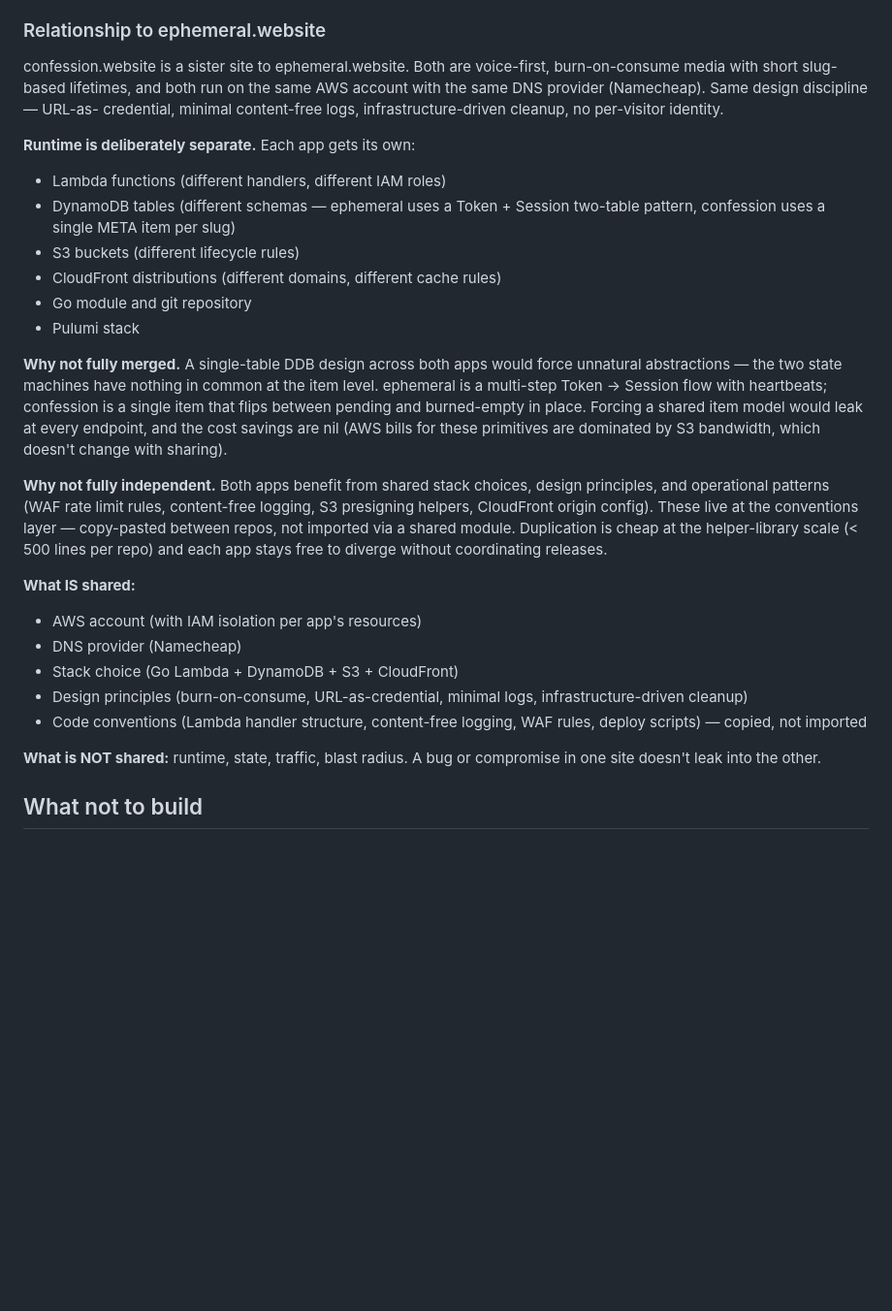
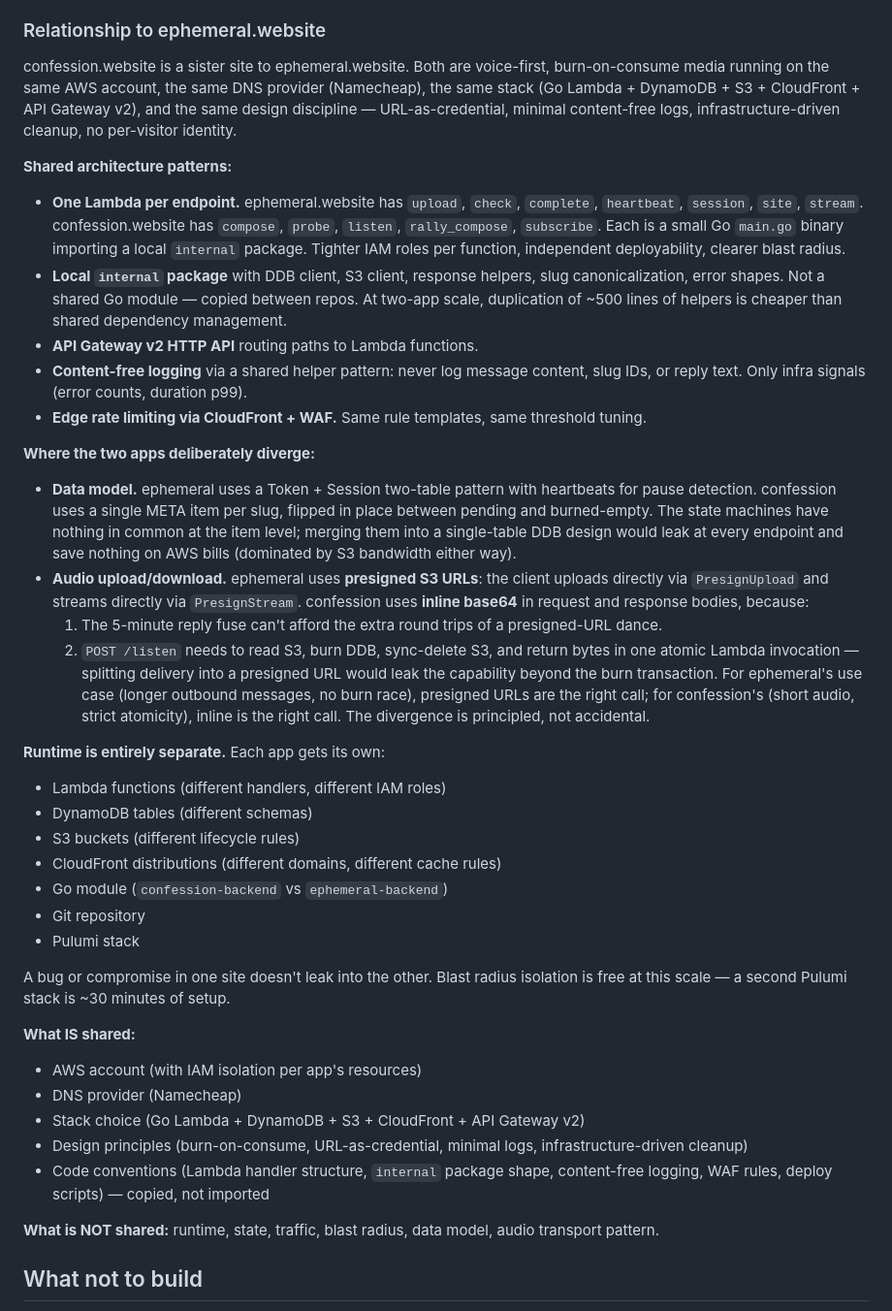
Before and after one commit to kimjune01/confession.website, a Markdown page: SPEC.md, the part around one of its changes. Shown at 97% size. GitHub-like rendering; blank space fills up the shorter version.

Commit message:
spec: align Lambda granularity with ephemeral.website, justify inline audio
ephemeral.website has a proper HTTP API with per-endpoint Lambda
functions (upload, check, complete, heartbeat, session, site,
stream) and uses presigned S3 URLs for audio upload/download.
My earlier "single Lambda for the API" was a simplification that
unnecessarily diverged from a working sibling pattern.

Corrections:

1. Lambda granularity: one function per HTTP endpoint, matching
   ephemeral. Five handlers: compose, probe, listen,
   rally_compose, subscribe. Per-endpoint IAM roles tighten
   blast radius — listen can't mutate on compose paths, etc.

2. Stack: explicitly API Gateway v2 HTTP API (was just "Lambda"),
   same as ephemeral.

3. Audio transport: inline base64 is kept (not presigned URLs),
   but the divergence is now explained with specific ethos
   reasons — the 5-min reply fuse can't afford multi-round-trip
   upload dances, and POST /listen needs burn+delivery to be
   one atomic Lambda invocation that presigned URLs would split.

4. Relationship section rewritten to acknowledge the shared
   architecture patterns (per-endpoint Lambdas, internal
   package, HTTP API v2, content-free logging, edge rate
   limits) alongside the principled divergences (data model,
   audio transport). Shared architecture at the convention
   layer, separate runtime at the deployment layer.

```diff
--- a/SPEC.md
+++ b/SPEC.md
@@ -761,54 +789,86 @@ laptop, etc.).
 ### Relationship to ephemeral.website
 
 confession.website is a sister site to ephemeral.website. Both
-are voice-first, burn-on-consume media with short slug-based
-lifetimes, and both run on the same AWS account with the same
-DNS provider (Namecheap). Same design discipline — URL-as-
-credential, minimal content-free logs, infrastructure-driven
-cleanup, no per-visitor identity.
+are voice-first, burn-on-consume media running on the same AWS
+account, the same DNS provider (Namecheap), the same stack (Go
+Lambda + DynamoDB + S3 + CloudFront + API Gateway v2), and the
+same design discipline — URL-as-credential, minimal content-free
+logs, infrastructure-driven cleanup, no per-visitor identity.
 
-**Runtime is deliberately separate.** Each app gets its own:
+**Shared architecture patterns:**
+
+- **One Lambda per endpoint.** ephemeral.website has
+  `upload`, `check`, `complete`, `heartbeat`, `session`, `site`,
+  `stream`. confession.website has `compose`, `probe`, `listen`,
+  `rally_compose`, `subscribe`. Each is a small Go `main.go`
+  binary importing a local `internal` package. Tighter IAM
+  roles per function, independent deployability, clearer blast
+  radius.
+- **Local `internal` package** with DDB client, S3 client,
+  response helpers, slug canonicalization, error shapes. Not a
+  shared Go module — copied between repos. At two-app scale,
+  duplication of ~500 lines of helpers is cheaper than shared
+  dependency management.
+- **API Gateway v2 HTTP API** routing paths to Lambda functions.
+- **Content-free logging** via a shared helper pattern: never
+  log message content, slug IDs, or reply text. Only infra
+  signals (error counts, duration p99).
+- **Edge rate limiting via CloudFront + WAF.** Same rule
+  templates, same threshold tuning.
+
+**Where the two apps deliberately diverge:**
+
+- **Data model.** ephemeral uses a Token + Session two-table
+  pattern with heartbeats for pause detection. confession uses
+  a single META item per slug, flipped in place between
+  pending and burned-empty. The state machines have nothing in
+  common at the item level; merging them into a single-table
+  DDB design would leak at every endpoint and save nothing on
+  AWS bills (dominated by S3 bandwidth either way).
+- **Audio upload/download.** ephemeral uses **presigned S3
+  URLs**: the client uploads directly via `PresignUpload` and
+  streams directly via `PresignStream`. confession uses
+  **inline base64** in request and response bodies, because:
+  1. The 5-minute reply fuse can't afford the extra round
+     trips of a presigned-URL dance.
+  2. `POST /listen` needs to read S3, burn DDB, sync-delete
+     S3, and return bytes in one atomic Lambda invocation —
+     splitting delivery into a presigned URL would leak the
+     capability beyond the burn transaction.
+  For ephemeral's use case (longer outbound messages, no burn
+  race), presigned URLs are the right call; for confession's
+  (short audio, strict atomicity), inline is the right call.
+  The divergence is principled, not accidental.
+
+**Runtime is entirely separate.** Each app gets its own:
 
 - Lambda functions (different handlers, different IAM roles)
-- DynamoDB tables (different schemas — ephemeral uses a Token +
-  Session two-table pattern, confession uses a single META item
-  per slug)
+- DynamoDB tables (different schemas)
 - S3 buckets (different lifecycle rules)
 - CloudFront distributions (different domains, different cache
   rules)
-- Go module and git repository
+- Go module (`confession-backend` vs `ephemeral-backend`)
+- Git repository
 - Pulumi stack
 
-**Why not fully merged.** A single-table DDB design across both
-apps would force unnatural abstractions — the two state machines
-have nothing in common at the item level. ephemeral is a
-multi-step Token → Session flow with heartbeats; confession is
-a single item that flips between pending and burned-empty in
-place. Forcing a shared item model would leak at every endpoint,
-and the cost savings are nil (AWS bills for these primitives are
-dominated by S3 bandwidth, which doesn't change with sharing).
-
-**Why not fully independent.** Both apps benefit from shared
-stack choices, design principles, and operational patterns
-(WAF rate limit rules, content-free logging, S3 presigning
-helpers, CloudFront origin config). These live at the
-conventions layer — copy-pasted between repos, not imported via
-a shared module. Duplication is cheap at the helper-library
-scale (< 500 lines per repo) and each app stays free to
-diverge without coordinating releases.
+A bug or compromise in one site doesn't leak into the other.
+Blast radius isolation is free at this scale — a second Pulumi
+stack is ~30 minutes of setup.
 
 **What IS shared:**
 
 - AWS account (with IAM isolation per app's resources)
 - DNS provider (Namecheap)
-- Stack choice (Go Lambda + DynamoDB + S3 + CloudFront)
+- Stack choice (Go Lambda + DynamoDB + S3 + CloudFront +
+  API Gateway v2)
 - Design principles (burn-on-consume, URL-as-credential,
   minimal logs, infrastructure-driven cleanup)
-- Code conventions (Lambda handler structure, content-free
-  logging, WAF rules, deploy scripts) — copied, not imported
+- Code conventions (Lambda handler structure, `internal`
+  package shape, content-free logging, WAF rules, deploy
+  scripts) — copied, not imported
 
-**What is NOT shared:** runtime, state, traffic, blast radius.
-A bug or compromise in one site doesn't leak into the other.
+**What is NOT shared:** runtime, state, traffic, blast radius,
+data model, audio transport pattern.
 
 ## What not to build
 
```
Also changed, not shown: other parts of SPEC.md (+35 -7 lines).
